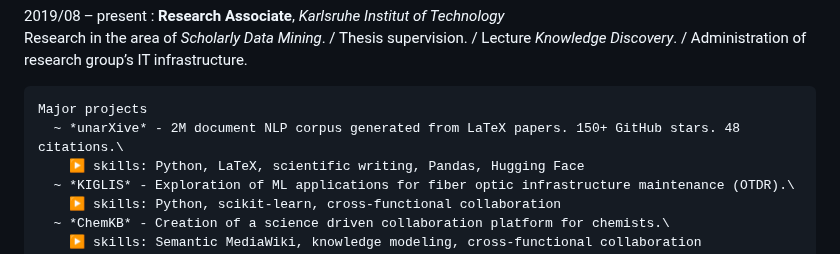
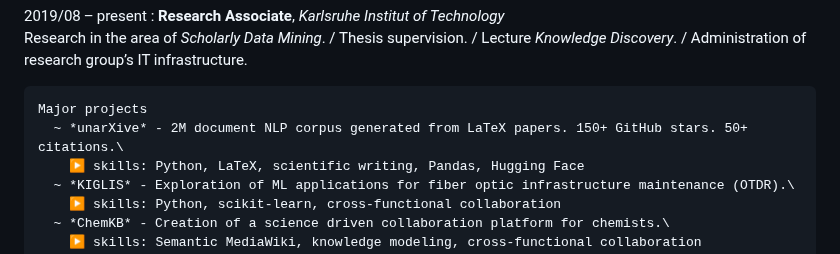
Before and after one commit to IllDepence/cv, a Markdown page: cv/cv.md, the part around the change. Drawn GitHub-style.

Commit message:
update project information

```diff
--- a/cv/cv.md
+++ b/cv/cv.md
@@ -46,7 +46,7 @@ Experience
      Research in the area of *Scholarly Data Mining*. / Thesis supervision. / Lecture *Knowledge Discovery*. / Administration of research group’s IT infrastructure.
 
     Major projects
-      ~ *unarXive* - 2M document NLP corpus generated from LaTeX papers. 150+ GitHub stars. 48 citations.\
+      ~ *unarXive* - 2M document NLP corpus generated from LaTeX papers. 150+ GitHub stars. 50+ citations.\
         ▶ skills: Python, LaTeX, scientific writing, Pandas, Hugging Face
       ~ *KIGLIS* - Exploration of ML applications for fiber optic infrastructure maintenance (OTDR).\
         ▶ skills: Python, scikit-learn, cross-functional collaboration
```
